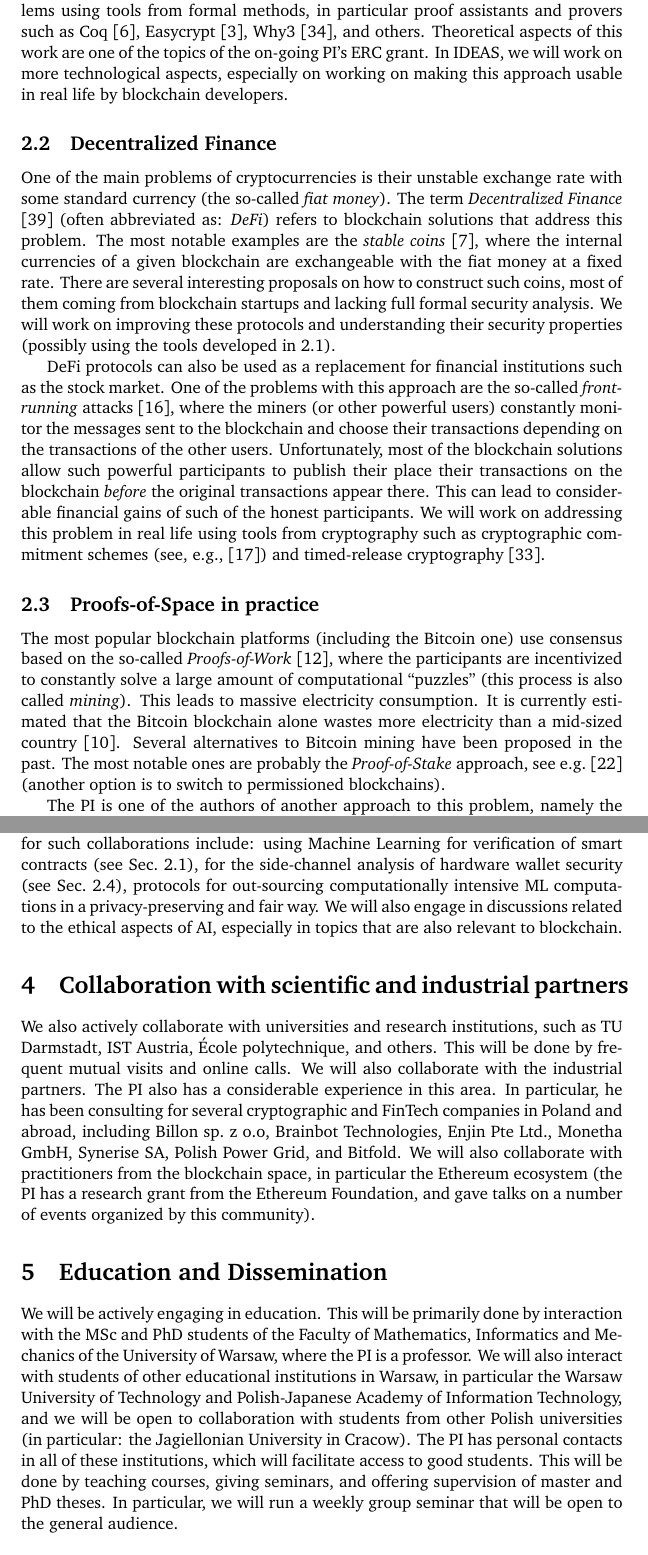
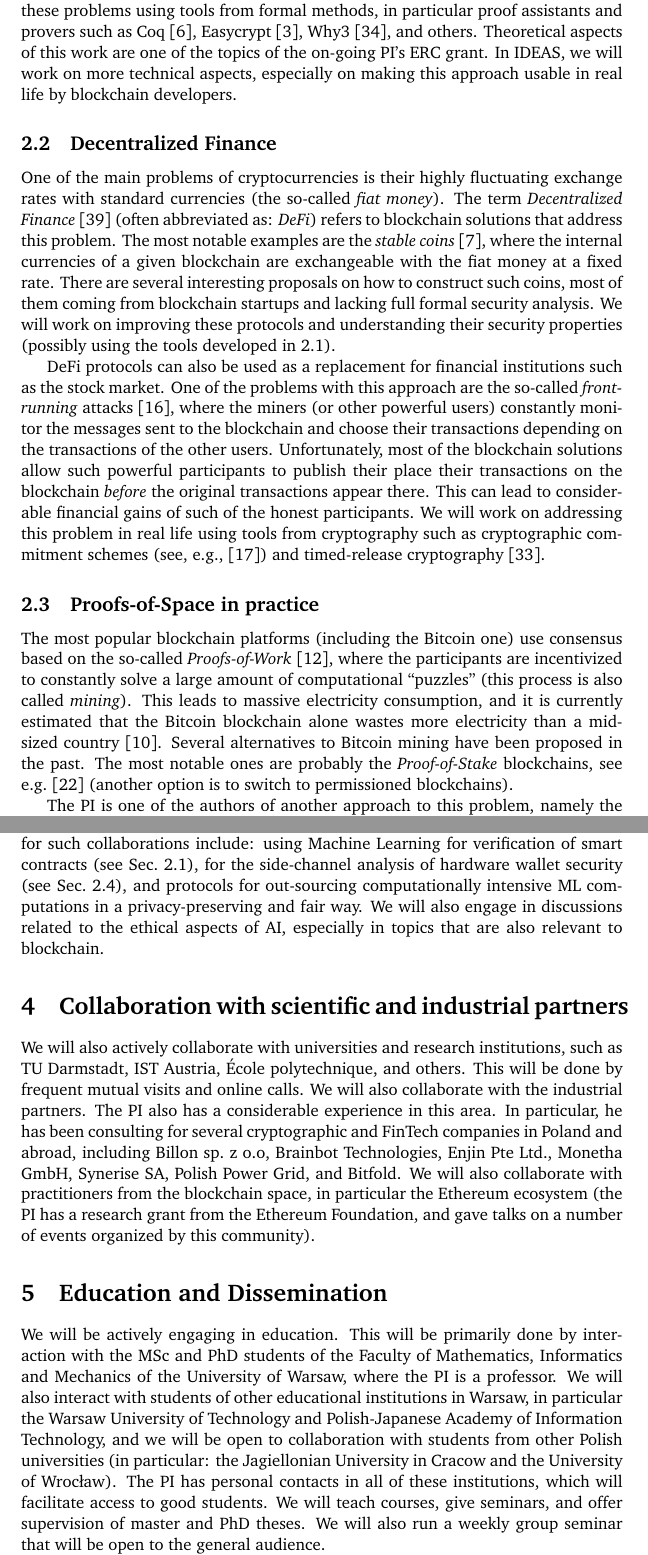
Before and after one commit to sdziembowski/IDEAS, a LaTeX document (plan.tex): two parts of pages 3 and 5 of 10, joined at a grey line, cut so that both start at the same text. Compiled offline with pdfLaTeX.

Commit message:
Updates from Overleaf

```diff
--- a/plan.tex
+++ b/plan.tex
@@ -58,17 +59,17 @@ In more detail, our work will be divided in the following main topics. Of course
 
 \subsection{Practice-oriented formal modeling and verification of smart contracts protocols}\label{sec:verif}
 
-One of the main problems in this area is that the decentralized solutions are typically more complex and error-prone than the centralized ones. In particular, errors in smart contracts can lead to considerable financial losses (see, e.g., \cite{DAO}). Furthermore, other blockchain algorithms in the past had serious errors that could be used to steal large amounts of money (see, e.g., \cite{HACKETT}).  We will address these problems using tools from formal methods, in particular proof assistants and provers such as Coq \cite{Chlipala2013}, Easycrypt \cite{Barthe2013}, Why3 \cite{Santos2015}, and others. Theoretical aspects of this work are one of the topics of the on-going PI's ERC grant. In IDEAS, we will work on more technological aspects, especially on working on making this approach usable in real life by blockchain developers.
+One of the main problems in the blockchain area is that the decentralized solutions are typically more complex and error-prone than the centralized ones. In particular, errors in smart contracts can lead to considerable financial losses (see, e.g., \cite{DAO}). Furthermore, some blockchain algorithms in the past had serious errors that could be used to steal large amounts of money (see, e.g., \cite{HACKETT}).  We will address these problems using tools from formal methods, in particular proof assistants and provers such as Coq \cite{Chlipala2013}, Easycrypt \cite{Barthe2013}, Why3 \cite{Santos2015}, and others. Theoretical aspects of this work are one of the topics of the on-going PI's ERC grant. In IDEAS, we will work on more technical aspects, especially on making this approach usable in real life by blockchain developers.
 
 \subsection{Decentralized Finance}
 
-One of the main problems of cryptocurrencies is their unstable exchange rate with some standard currency (the so-called \emph{fiat money}). The term \emph{Decentralized Finance} \cite{enwiki:1030159409} (often abbreviated as: \emph{DeFi}) refers to blockchain solutions that address this problem. The most notable examples are the \emph{stable coins} \cite{Clark2020}, where the internal currencies of a given blockchain are exchangeable with the fiat money at a fixed rate. There are several interesting proposals on how to construct such coins, most of them coming from blockchain startups and lacking full formal security analysis. We will work on improving these protocols and understanding their security properties (possibly using the tools developed in \ref{sec:verif}).
+One of the main problems of cryptocurrencies is their highly fluctuating exchange rates with standard currencies (the so-called \emph{fiat money}). The term \emph{Decentralized Finance} \cite{enwiki:1030159409} (often abbreviated as: \emph{DeFi}) refers to blockchain solutions that address this problem. The most notable examples are the \emph{stable coins} \cite{Clark2020}, where the internal currencies of a given blockchain are exchangeable with the fiat money at a fixed rate. There are several interesting proposals on how to construct such coins, most of them coming from blockchain startups and lacking full formal security analysis. We will work on improving these protocols and understanding their security properties (possibly using the tools developed in \ref{sec:verif}).
 
 DeFi protocols can also be used as a replacement for financial institutions such as the stock market. One of the problems with this approach are the so-called \emph{front-running} attacks \cite{Eskandari2019}, where the miners (or other powerful users) constantly monitor the messages sent to the blockchain and choose their transactions depending on the transactions of the other users. Unfortunately, most of the blockchain solutions allow such powerful participants to publish their place their transactions on the blockchain \emph{before} the original transactions appear there. This can lead to considerable financial gains of such of the honest participants. We will work on addressing this problem in real life using tools from cryptography such as cryptographic commitment schemes (see, e.g., \cite{Goldreich2001}) and timed-release cryptography~\cite{10.5555/888615}.
 
 \subsection{Proofs-of-Space in practice}\label{sec:PoSpace}
 
-The most popular blockchain platforms (including the Bitcoin one) use consensus based on the so-called \emph{Proofs-of-Work} \cite{Dwork1992}, where the participants are incentivized to constantly solve a large amount of computational ``puzzles'' (this process is also called \emph{mining}). This leads to massive electricity consumption. It is currently estimated that the Bitcoin blockchain alone wastes more electricity than a mid-sized country \cite{Criddle}. Several alternatives to Bitcoin mining have been proposed in the past. The most notable ones are probably the \emph{Proof-of-Stake} approach, see e.g.~\cite{Kiayias2017} (another option is to switch to permissioned blockchains).
+The most popular blockchain platforms (including the Bitcoin one) use consensus based on the so-called \emph{Proofs-of-Work} \cite{Dwork1992}, where the participants are incentivized to constantly solve a large amount of computational ``puzzles'' (this process is also called \emph{mining}). This leads to massive electricity consumption, and it is currently estimated that the Bitcoin blockchain alone wastes more electricity than a mid-sized country \cite{Criddle}. Several alternatives to Bitcoin mining have been proposed in the past. The most notable ones are probably the \emph{Proof-of-Stake} blockchains, see e.g.~\cite{Kiayias2017} (another option is to switch to permissioned blockchains).
 
-The PI is one of the authors of another approach to this problem, namely the \emph{Proofs of Space} \cite{Dziembowski2015} (also called \emph{Proof-of-Space and Time}). In this solution the computational puzzles are replaced with proofs that a given party contributed some disk space to the system. The only intensive computation happens in the setup phase, during which the user fills-in her disk with pseudorandom data. Once this is over, the user performs only occasional lightweight computations. The main problem in constructions comes from the so-called time-memory trade-offs that can be used for optimizing the space usage at a cost of slightly increasing the computing time. Luckily, as shown in \cite{Dziembowski2015} (and several subsequent papers, see, e.g., \cite{Ren2016,Pietrzak2019,Moran2019,Abusalah2017}) Proofs of Space that are secure against such attacks is possible. Several on-going blockchain projects are based on these ideas, including: \url{www.chia.net}, \url{filecoin.io}, and \url{spacemesh.io}.
+The PI is one of the authors of another approach to this problem, namely the \emph{Proofs of Space} \cite{Dziembowski2015} (also called \emph{Proof-of-Space-and-Time}). In this solution the computational puzzles are replaced with proofs that a given party contributed some disk space to the system. The only intensive computation happens in the setup phase, during which the user fills-in her disk with pseudorandom data. Once this is over, the user performs only occasional lightweight computations. The main challenge in constructing Proof-of-Space schemes comes from the so-called time-memory trade-offs that can be used for optimizing the space usage at a cost of slightly increasing the computing time. Luckily, as shown in \cite{Dziembowski2015} (and several subsequent papers, see, e.g., \cite{Ren2016,Pietrzak2019,Moran2019,Abusalah2017}) it possible to design Proofs of Space that are secure against such attacks. Several on-going blockchain projects are based on these ideas, including: \url{www.chia.net}, \url{filecoin.io}, and \url{spacemesh.io}.
 
@@ -86,17 +87,17 @@ We will work on analyzing the security of the existing hardware wallets. In part
 
 \section{Collaboration with other groups in IDEAS}
 
-We plan to actively engage in collaboration with other groups of IDEAS. Some ideas for such collaborations include: using Machine Learning for verification of smart contracts (see Sec.~\ref{sec:verif}), for the side-channel analysis of hardware wallet security (see Sec.~\ref{sec:side-channel}), protocols for out-sourcing computationally intensive ML computations in a privacy-preserving and fair way. We will also engage in discussions related to the ethical aspects of AI, especially in topics that are also relevant to blockchain.
+We plan to actively engage in collaboration with other groups of IDEAS. Some ideas for such collaborations include: using Machine Learning for verification of smart contracts (see Sec.~\ref{sec:verif}), for the side-channel analysis of hardware wallet security (see Sec.~\ref{sec:side-channel}), and protocols for out-sourcing computationally intensive ML computations in a privacy-preserving and fair way. We will also engage in discussions related to the ethical aspects of AI, especially in topics that are also relevant to blockchain.
 
 
 
 \section{Collaboration with scientific and industrial partners}
 
-We also actively collaborate with universities and research institutions, such as TU Darmstadt, IST Austria, \'Ecole polytechnique, and others. This will be done by frequent mutual visits and online calls. We will also collaborate with the industrial partners. The PI also has a considerable experience in this area. In particular, he has been consulting for several cryptographic and FinTech companies in Poland and abroad, including  Billon sp.~z o.o, Brainbot Technologies, Enjin Pte Ltd., Monetha GmbH, Synerise SA, Polish Power Grid, and  Bitfold. We will also collaborate with practitioners from the blockchain space, in particular the Ethereum ecosystem (the PI has a research grant from the Ethereum Foundation, and gave talks on a number of events organized by this community).
+We will also actively collaborate with universities and research institutions, such as TU Darmstadt, IST Austria, \'Ecole polytechnique, and others. This will be done by frequent mutual visits and online calls. We will also collaborate with the industrial partners. The PI also has a considerable experience in this area. In particular, he has been consulting for several cryptographic and FinTech companies in Poland and abroad, including  Billon sp.~z o.o, Brainbot Technologies, Enjin Pte Ltd., Monetha GmbH, Synerise SA, Polish Power Grid, and  Bitfold. We will also collaborate with practitioners from the blockchain space, in particular the Ethereum ecosystem (the PI has a research grant from the Ethereum Foundation, and gave talks on a number of events organized by this community).
 
 \section{Education and Dissemination}
 
-We will be actively engaging in education. This will be primarily done by interaction with the MSc and PhD students of the Faculty of Mathematics, Informatics and Mechanics of the University of Warsaw, where the PI is a professor. We will also interact with students of other educational institutions in Warsaw, in particular the Warsaw University of Technology and Polish-Japanese Academy of Information Technology, and we will be open to collaboration with students from other Polish universities (in particular: the Jagiellonian University in Cracow). The PI has personal contacts in all of these institutions, which will facilitate access to good students. This will be done by teaching courses, giving seminars, and offering supervision of master and PhD theses. In particular, we will run a weekly group seminar that will be open to the general audience.
+We will be actively engaging in education. This will be primarily done by interaction with the MSc and PhD students of the Faculty of Mathematics, Informatics and Mechanics of the University of Warsaw, where the PI is a professor. We will also interact with students of other educational institutions in Warsaw, in particular the Warsaw University of Technology and Polish-Japanese Academy of Information Technology, and we will be open to collaboration with students from other Polish universities (in particular: the Jagiellonian University in Cracow and the University of Wrocław). The PI has personal contacts in all of these institutions, which will facilitate access to good students. We will teach courses, give seminars, and offer supervision of master and PhD theses. We will also run a weekly group seminar that will be open to the general audience.
 
 Our results will be communicated to the academic community via publications and talks at conferences, workshops, and schools. We will also disseminate knowledge to the society by participating in conferences with industry and policymakers in Poland and abroad (the PI has a vast experience with this, including talks at the Polish Ministry of Finance, the German Federal Bank, and conferences such as the \emph{European Forum for Science, Research and Innovation}, \emph{Digital Money \& Blockchain Forum}, \emph{Forum of Information and Communication Technology}, and others).
 We will also maintain a webpage (possibly jointly with the webpage of the group at the University of Warsaw, \url{www.crypto.edu.pl}), and will be active in social media.
```
Also changed, not shown: plan.tex (13 more changed lines).
